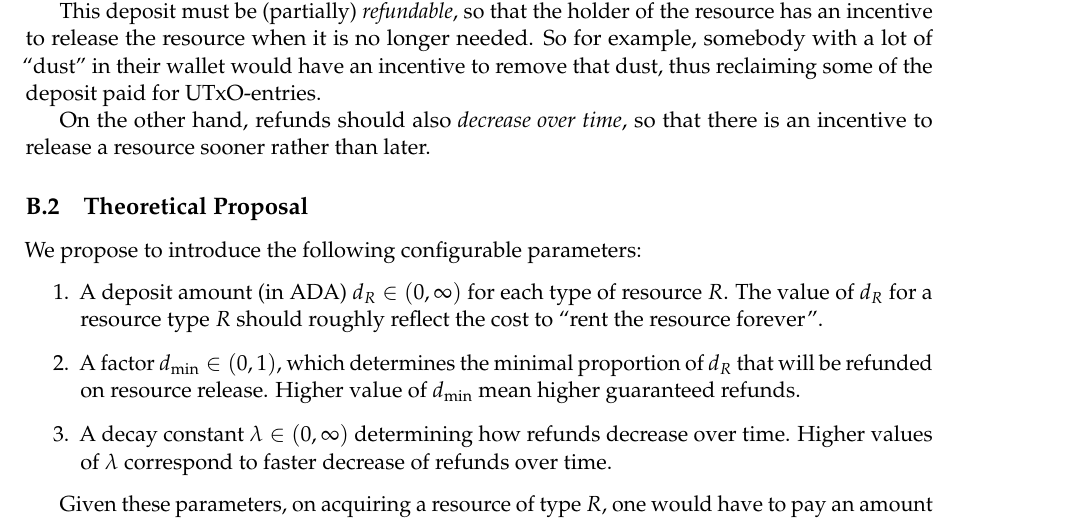
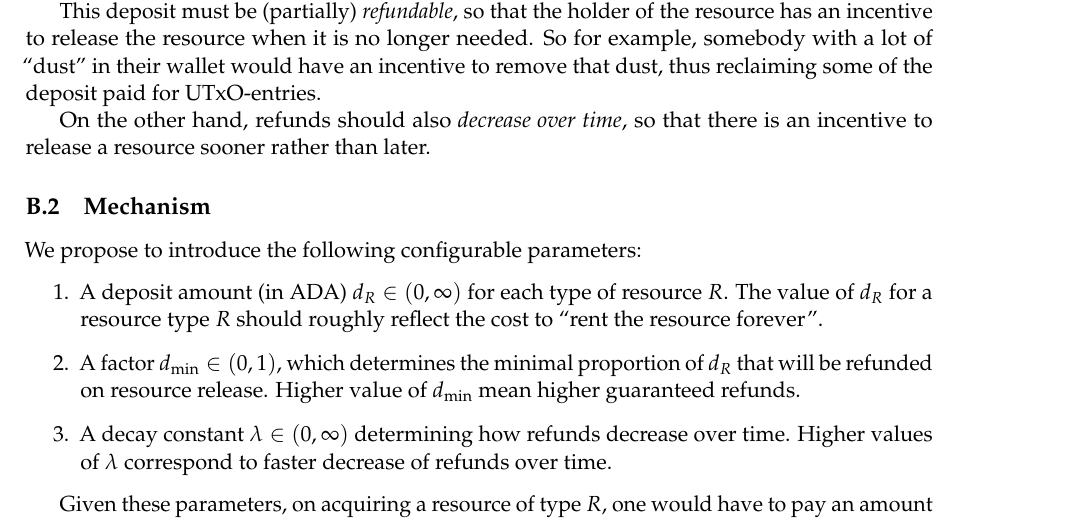
Before and after one commit to IntersectMBO/cardano-world, a LaTeX paper (docs/ledger/delegation_design_spec/delegation_design_spec.tex): part of page 52 of 54, cut so that both start at the same text. Compiled offline with pdfLaTeX.

Commit message:
Fix deposits mechanism
The subsection was named "Theoretical Proposal", but since we have since
discussed it at length and will go for this proposal, "Mechanism" is a more
fitting heading.

```diff
--- a/docs/ledger/delegation_design_spec/delegation_design_spec.tex
+++ b/docs/ledger/delegation_design_spec/delegation_design_spec.tex
@@ -4054,7 +4054,7 @@ deposit paid for UTxO-entries.
 On the other hand, refunds should also \emph{decrease over time}, so that
 there is an incentive to release a resource sooner rather than later.
 
-\subsection{Theoretical Proposal}
+\subsection{Mechanism}
 
 We propose to introduce the following configurable parameters:
 \begin{enumerate}
```
